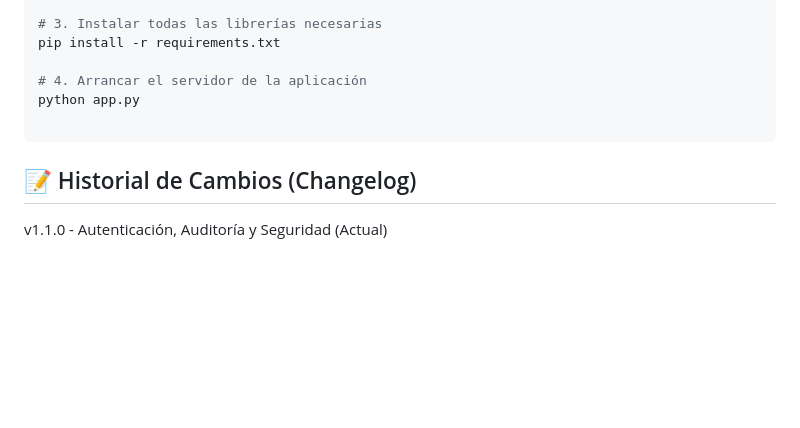
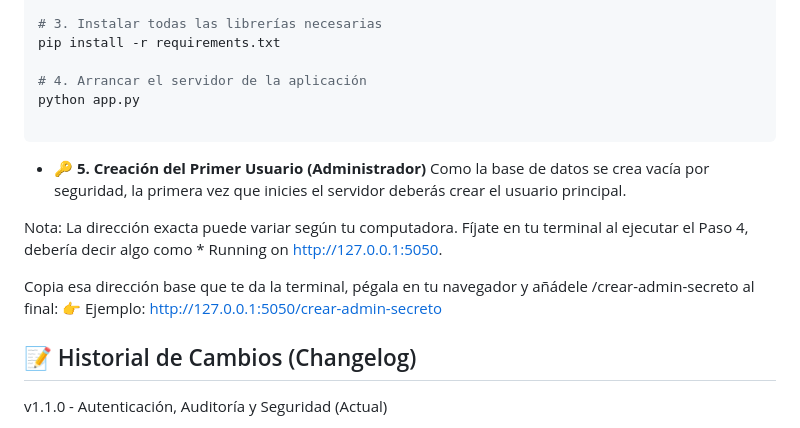
Before and after one commit to MrLoxen/LynxStock, a Markdown page: README.md, the part around the change. Rendered like a GitHub page; blank space fills up the shorter version.

Commit message:
Añadidas Instrucciones dinámicas para crear admin

````diff
--- a/README.md
+++ b/README.md
@@ -37,6 +37,14 @@ pip install -r requirements.txt
 python app.py
 
 ```
+* **🔑 5. Creación del Primer Usuario (Administrador)**
+Como la base de datos se crea vacía por seguridad, la primera vez que inicies el servidor deberás crear el usuario principal.
+
+Nota: La dirección exacta puede variar según tu computadora. Fíjate en tu terminal al ejecutar el Paso 4, debería decir algo como * Running on http://127.0.0.1:5050.
+
+Copia esa dirección base que te da la terminal, pégala en tu navegador y añádele /crear-admin-secreto al final:
+👉 Ejemplo: http://127.0.0.1:5050/crear-admin-secreto
+
 ## 📝 Historial de Cambios (Changelog)
 
 v1.1.0 - Autenticación, Auditoría y Seguridad (Actual)
````
